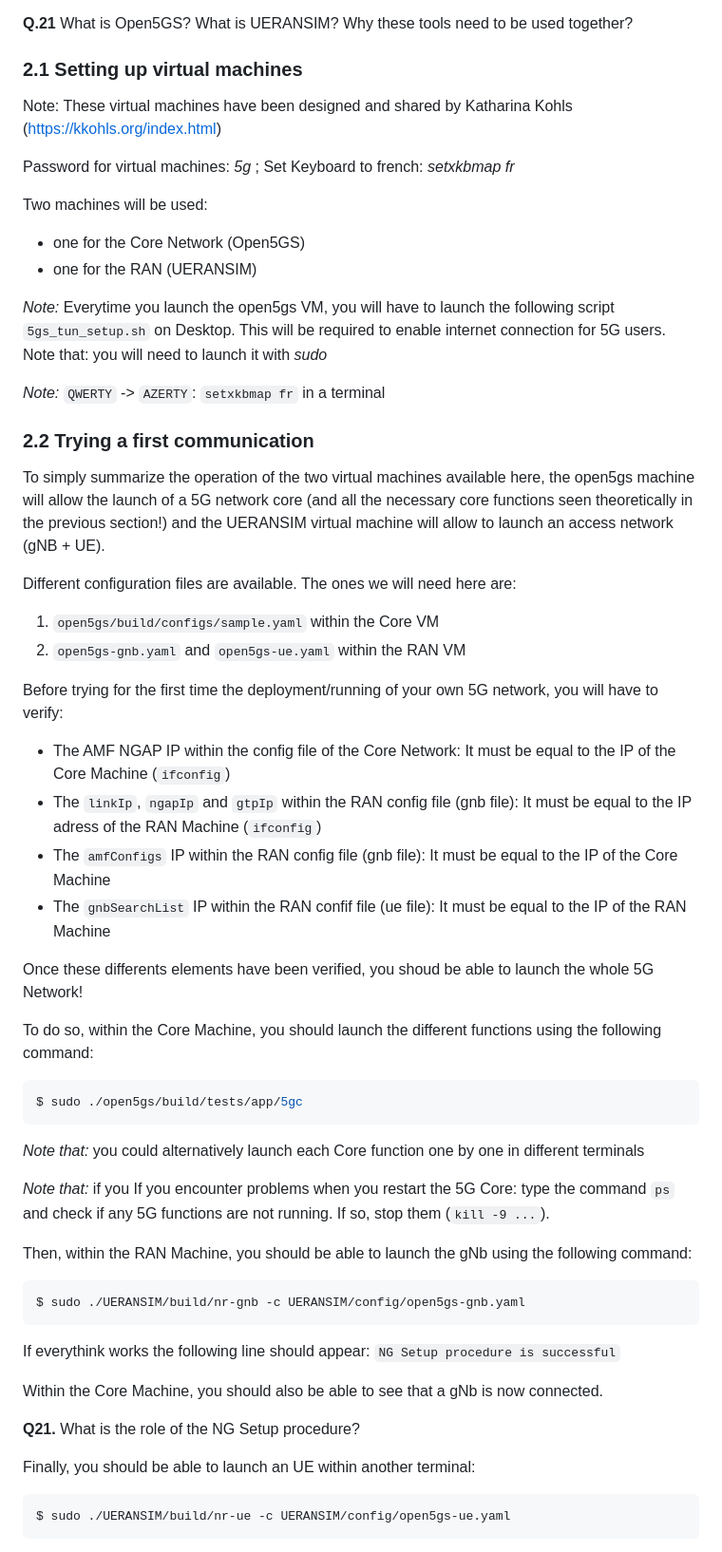
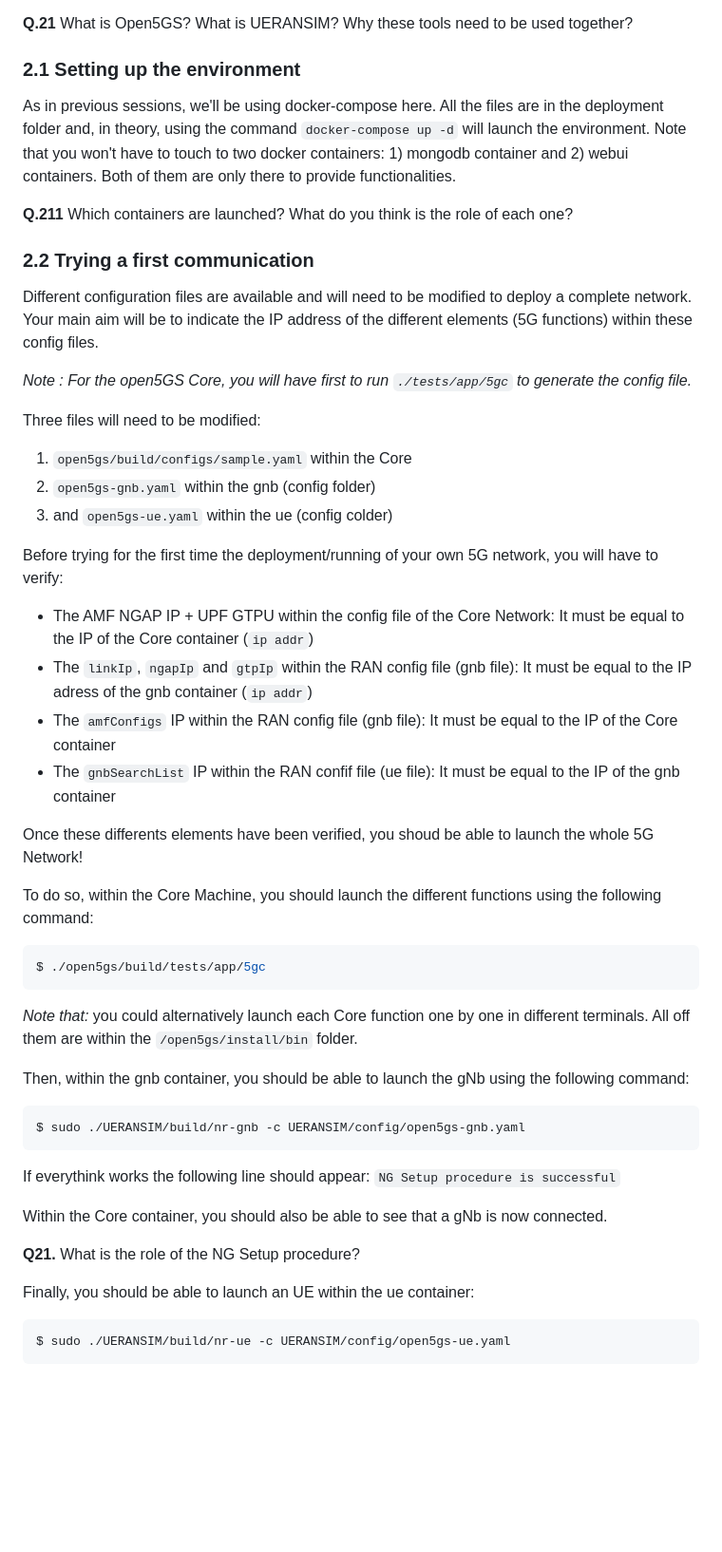
Before and after one commit to lmendiboure/5G-Course, a Markdown page: 5G-Architecture/README.md, the part around the change printed below. Shown: that part at 95% size. Drawn GitHub-style; blank space fills up the shorter version.

````diff
--- a/5G-Architecture/README.md
+++ b/5G-Architecture/README.md
@@ -128,58 +117,51 @@ The idea is to understand what the main components are and the main differences
 **Q.21** What is Open5GS? What is UERANSIM? Why these tools need to be used together?
 
 
-### 2.1 Setting up virtual machines
+### 2.1 Setting up the environment
 
-Note: These virtual machines have been designed and shared by Katharina Kohls (https://kkohls.org/index.html)
+As in previous sessions, we'll be using docker-compose here. All the files are in the deployment folder and, in theory, using the command `docker-compose up -d` will launch the environment. Note that you won't have to touch to two docker containers: 1) mongodb container and 2) webui containers. Both of them are only there to provide functionalities.
 
-Password for virtual machines: *5g* ; Set Keyboard to french: *setxkbmap fr*
-
-Two machines will be used:
-  - one for the Core Network (Open5GS)
-  - one for the RAN (UERANSIM)
-
-*Note:* Everytime you launch the open5gs VM, you will have to launch the following script `5gs_tun_setup.sh` on Desktop. This will be required to enable internet connection for 5G users. Note that: you will need to launch it with *sudo*
-
-*Note:* `QWERTY` -> `AZERTY`: `setxkbmap fr` in a terminal
+**Q.211** Which containers are launched? What do you think is the role of each one?
 
 ### 2.2 Trying a first communication
 
-To simply summarize the operation of the two virtual machines available here, the open5gs machine will allow the launch of a 5G network core (and all the necessary core functions seen theoretically in the previous section!) and the UERANSIM virtual machine will allow to launch an access network (gNB + UE).
+Different configuration files are available and will need to be modified to deploy a complete network. Your main aim will be to indicate the IP address of the different elements (5G functions) within these config files.
 
-Different configuration files are available. The ones we will need here are:
-  1. `open5gs/build/configs/sample.yaml` within the Core VM
-  2. `open5gs-gnb.yaml` and `open5gs-ue.yaml` within the RAN VM
+*Note : For the open5GS Core, you will have first to run `./tests/app/5gc` to generate the config file.*
+
+Three files will need to be modified:
+  1. `open5gs/build/configs/sample.yaml` within the Core
+  2. `open5gs-gnb.yaml` within the gnb (config folder)
+  3. and `open5gs-ue.yaml` within the ue (config colder)
 
 Before trying for the first time the deployment/running of your own 5G network, you will have to verify:
-  - The AMF NGAP IP within the config file of the Core Network: It must be equal to the IP of the Core Machine (`ifconfig`)
-  - The  `linkIp`, `ngapIp` and `gtpIp` within the RAN config file (gnb file): It must be equal to the IP adress of the RAN Machine (`ifconfig`)
-  - The `amfConfigs` IP within the RAN config file (gnb file): It must be equal to the IP of the Core Machine
-  - The `gnbSearchList` IP within the RAN confif file (ue file): It must be equal to the IP of the RAN Machine
+  - The AMF NGAP IP + UPF GTPU within the config file of the Core Network: It must be equal to the IP of the Core container (`ip addr`)
+  - The  `linkIp`, `ngapIp` and `gtpIp` within the RAN config file (gnb file): It must be equal to the IP adress of the gnb container (`ip addr`)
+  - The `amfConfigs` IP within the RAN config file (gnb file): It must be equal to the IP of the Core container
+  - The `gnbSearchList` IP within the RAN confif file (ue file): It must be equal to the IP of the gnb container
 
 Once these differents elements have been verified, you shoud be able to launch the whole 5G Network!
 
 To do so, within the Core Machine, you should launch the different functions using the following command:
 
 ```console
-$ sudo ./open5gs/build/tests/app/5gc
+$ ./open5gs/build/tests/app/5gc
 ```
 
-*Note that:* you could alternatively launch each Core function one by one in different terminals
+*Note that:* you could alternatively launch each Core function one by one in different terminals. All off them are within the `/open5gs/install/bin` folder.
 
-*Note that:* if you If you encounter problems when you restart the 5G Core: type the command `ps` and check if any 5G functions are not running. If so, stop them (`kill -9 ...`).
-
-Then, within the RAN Machine, you should be able to launch the gNb using the following command:
+Then, within the gnb container, you should be able to launch the gNb using the following command:
 
 ```console
 $ sudo ./UERANSIM/build/nr-gnb -c UERANSIM/config/open5gs-gnb.yaml
 ```
 If everythink works the following line should appear: `NG Setup procedure is successful`
 
-Within the Core Machine, you should also be able to see that a gNb is now connected.
+Within the Core container, you should also be able to see that a gNb is now connected.
 
 **Q21.** What is the role of the NG Setup procedure?
 
-Finally, you should be able to launch an UE within another terminal:
+Finally, you should be able to launch an UE within the ue container:
 
 ```console
 $ sudo ./UERANSIM/build/nr-ue -c UERANSIM/config/open5gs-ue.yaml
````
Also changed, not shown: other parts of 5G-Architecture/README.md (+10 -26 lines).
